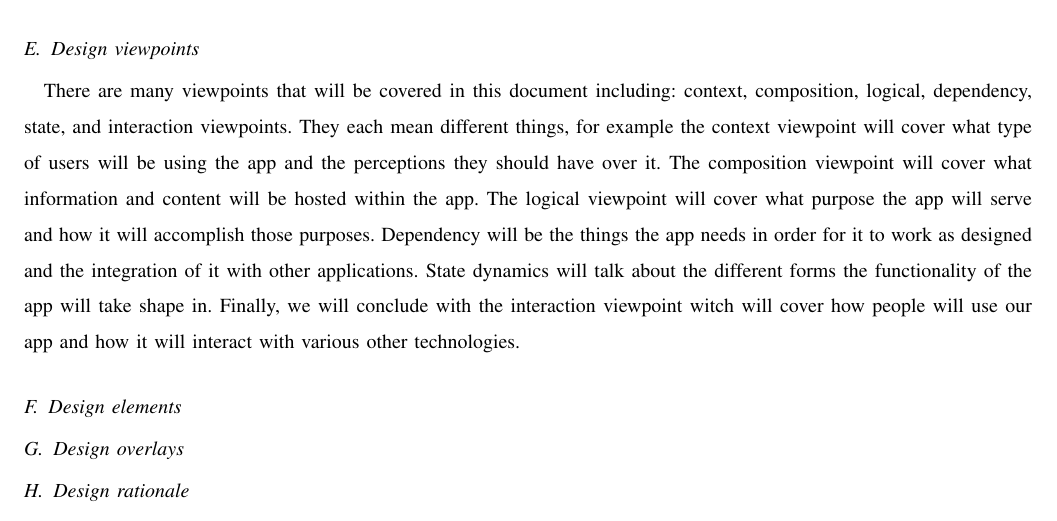
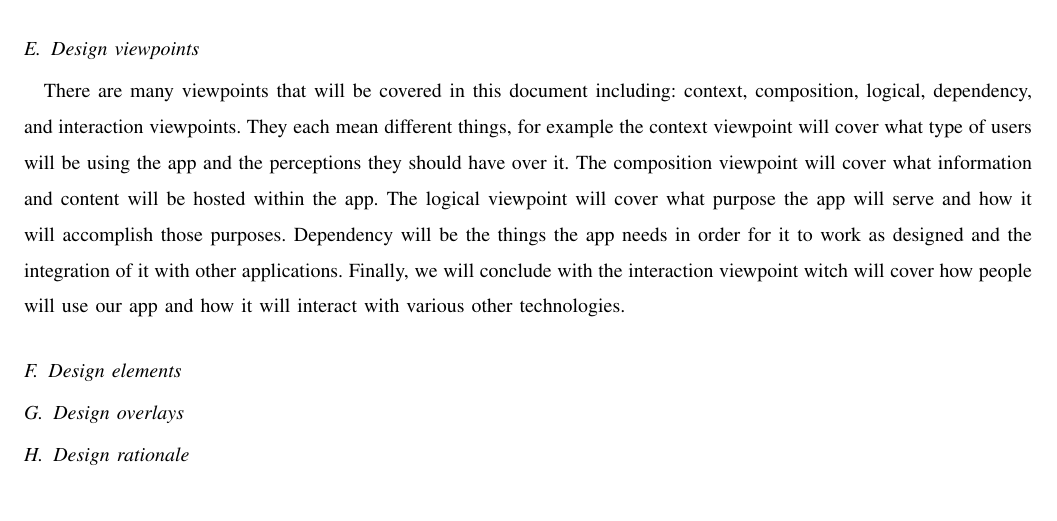
Before and after one commit to Maxdimm/Capstone-group-62, a LaTeX paper (design/design.tex): part of page 4 of 8, cut so that both start at the same text. Compiled offline with pdfLaTeX; a missing font is replaced by an installed copy or a similar font; a LaTeX package or settings file that is missing is left out.

Commit message:
Removed viewpoints from design viewpoints subsec

```diff
--- a/design/design.tex
+++ b/design/design.tex
@@ -137,12 +137,11 @@
 		We will use Unified Model Language (UML) diagrams in order to describe and represent the views of our system.
 
 		\subsection{Design viewpoints}
-		There are many viewpoints that will be covered in this document including: context, composition, logical, dependency, state, and interaction viewpoints.
+		There are many viewpoints that will be covered in this document including: context, composition, logical, dependency, and interaction viewpoints.
 		They each mean different things, for example the context viewpoint will cover what type of users will be using the app and the perceptions they should have over it.
 		The composition viewpoint will cover what information and content will be hosted within the app.
 		The logical viewpoint will cover what purpose the app will serve and how it will accomplish those purposes.
 		Dependency will be the things the app needs in order for it to work as designed and the integration of it with other applications.
-		State dynamics will talk about the different forms the functionality of the app will take shape in.
 		Finally, we will conclude with the interaction viewpoint witch will cover how people will use our app and how it will interact with various other technologies.
 
 		\subsection{Design elements}
```
